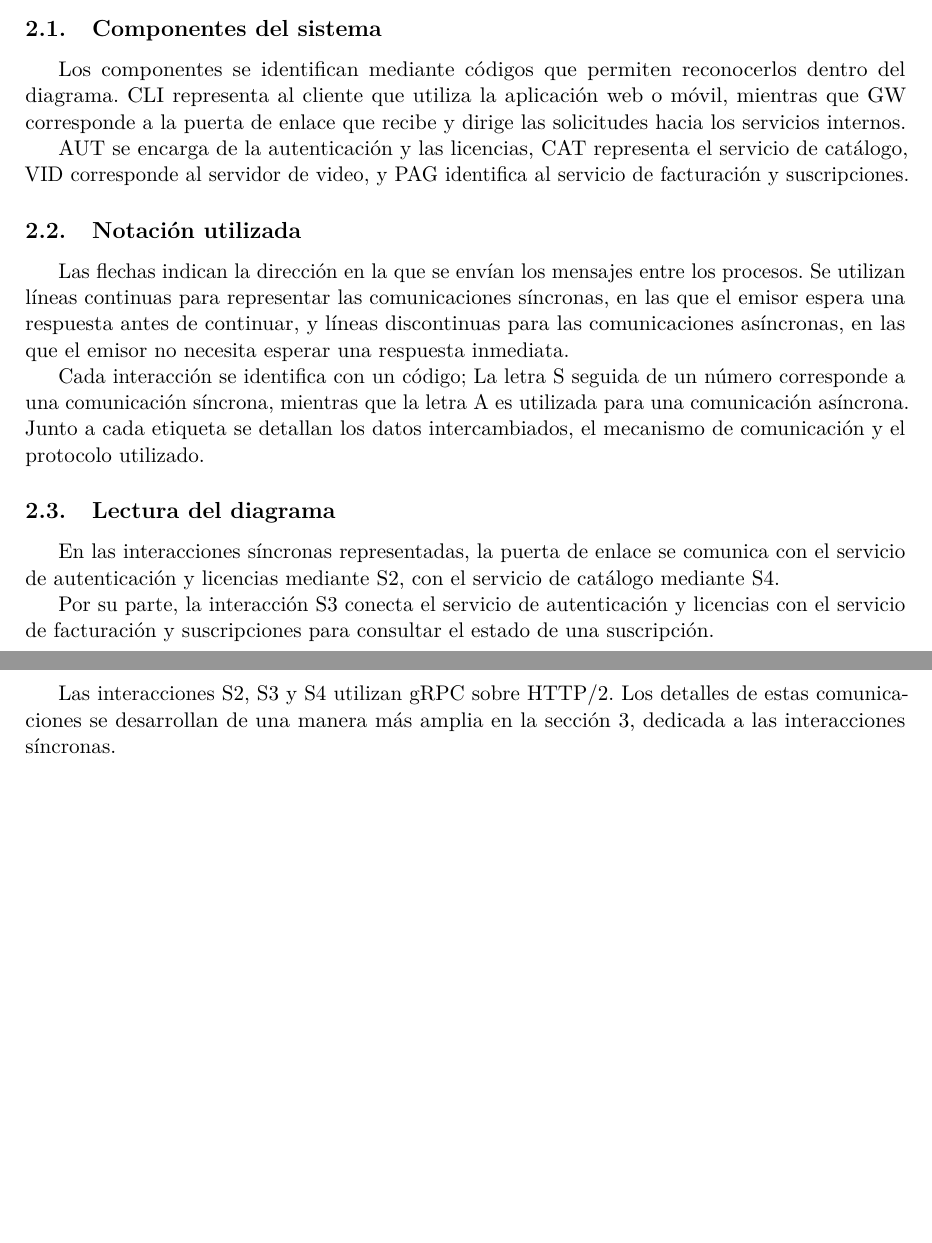
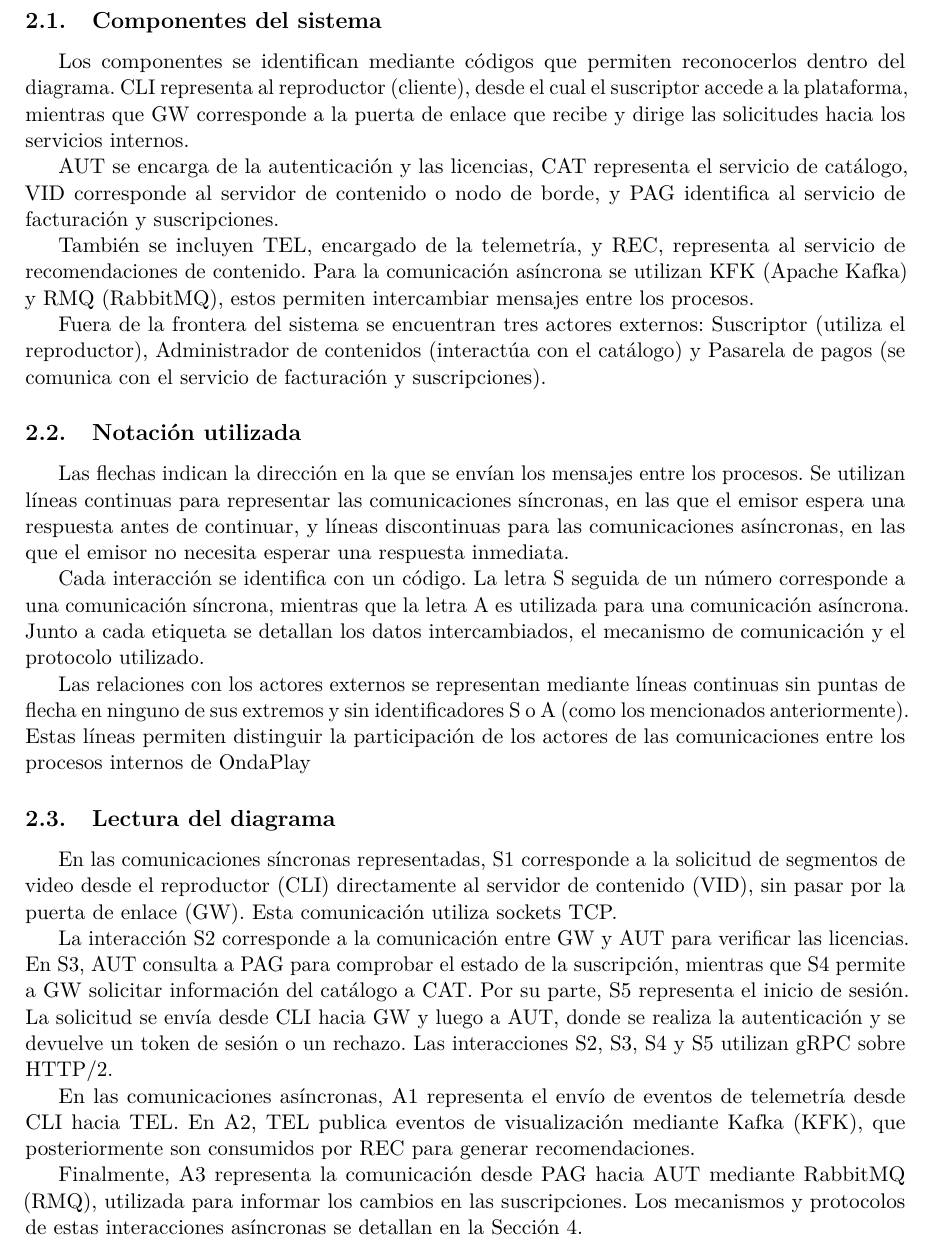
Before and after one commit to reyshadow0/isr701-form-tl-01, a LaTeX document (main.tex, which reads secciones/02-diagrama.tex): two parts of pages 5 and 6 of 12 before the commit and part of page 6 of 13 after it, the two joined at a grey line, cut so that both start at the same text, the shorter picture padded with empty space. Compiled offline with pdfLaTeX.

Commit message:
Finalicé el diagrama de comunicacion y seccion 2 de OndaPlay

```diff
--- a/secciones/02-diagrama.tex
+++ b/secciones/02-diagrama.tex
@@ -11,14 +19,25 @@ del catálogo y el acceso al contenido audiovisual.
+    \label{fig:diagrama}
+\end{figure}
+
 \subsection{Componentes del sistema}
 
 Los componentes se identifican mediante códigos que
 permiten reconocerlos dentro del diagrama. CLI representa
-al cliente que utiliza la aplicación web o móvil, mientras
-que GW corresponde a la puerta de enlace que recibe y
+al reproductor (cliente), desde el cual el suscriptor accede
+a la plataforma, mientras que GW corresponde a la puerta de enlace que recibe y
 dirige las solicitudes hacia los servicios internos.
 
 AUT se encarga de la autenticación y las licencias, CAT representa el servicio de catálogo, VID corresponde
-al servidor de video, y PAG identifica al servicio de
+al servidor de contenido o nodo de borde, y PAG identifica al servicio de
 facturación y suscripciones.
+
+También se incluyen TEL, encargado de la telemetría, y
+REC, representa al servicio de recomendaciones de contenido.
+Para la comunicación asíncrona se utilizan KFK (Apache Kafka) y RMQ (RabbitMQ), estos permiten intercambiar
+mensajes entre los procesos.
+
+Fuera de la frontera del sistema se encuentran tres actores externos: Suscriptor (utiliza el reproductor), Administrador de contenidos
+(interactúa con el catálogo) y Pasarela de pagos (se comunica con el servicio de facturación y suscripciones).
 
 \subsection{Notación utilizada}
 
@@ -30,24 +49,28 @@ continuar, y líneas discontinuas para las comunicaciones
 asíncronas, en las que el emisor no necesita esperar
 una respuesta inmediata.
 
-Cada interacción se identifica con un código; La letra
+Cada interacción se identifica con un código. La letra
 S seguida de un número corresponde a una comunicación
 síncrona, mientras que la letra A es utilizada para una
 comunicación asíncrona. Junto a cada etiqueta se detallan los datos intercambiados, el mecanismo de
 comunicación y el protocolo utilizado.
 
+Las relaciones con los actores externos se representan mediante líneas continuas sin puntas de flecha en ninguno de sus extremos
+y sin identificadores S o A (como los mencionados anteriormente). Estas líneas permiten distinguir la participación de los actores
+de las comunicaciones entre los procesos internos de OndaPlay
+
 \subsection{Lectura del diagrama}
 
-En las interacciones síncronas representadas, la puerta
-de enlace se comunica con el servicio de autenticación
-y licencias mediante S2, con el servicio de catálogo
-mediante S4.
+En las comunicaciones síncronas representadas, S1 corresponde a la solicitud de segmentos de video desde el reproductor
+(CLI) directamente al servidor de contenido (VID), sin pasar por la puerta de enlace (GW). Esta comunicación utiliza
+sockets TCP.
 
-Por su parte, la interacción S3 conecta el servicio
-de autenticación y licencias con el servicio de
-facturación y suscripciones para consultar el estado
-de una suscripción.
+La interacción S2 corresponde a la comunicación entre GW y AUT para verificar las licencias. En S3, AUT consulta a PAG para comprobar el estado de la suscripción,
+mientras que S4 permite a GW solicitar información del catálogo a CAT.
+Por su parte, S5 representa el inicio de sesión. La solicitud se envía desde CLI hacia GW y luego a AUT,
+donde se realiza la autenticación y se devuelve un token de sesión o un rechazo. Las interacciones S2, S3, S4 y S5 utilizan gRPC sobre HTTP/2.
 
-Las interacciones S2, S3 y S4 utilizan gRPC sobre
-HTTP/2. Los detalles de estas comunicaciones se desarrollan de una manera más amplia en la sección 3,
-dedicada a las interacciones síncronas.
+En las comunicaciones asíncronas, A1 representa el envío de eventos de telemetría desde CLI hacia TEL. En A2, TEL publica eventos de visualización mediante Kafka (KFK),
+que posteriormente son consumidos por REC para generar recomendaciones.
+
+Finalmente, A3 representa la comunicación desde PAG hacia AUT mediante RabbitMQ (RMQ), utilizada para informar los cambios en las suscripciones. Los mecanismos y protocolos de estas interacciones asíncronas se detallan en la Sección 4.
```
Also changed, not shown: diagrama/comunicacion.pdf (added), diagrama/comunicacion.png (added), secciones/02-diagrama.tex (8 more changed lines), 1 other file.
